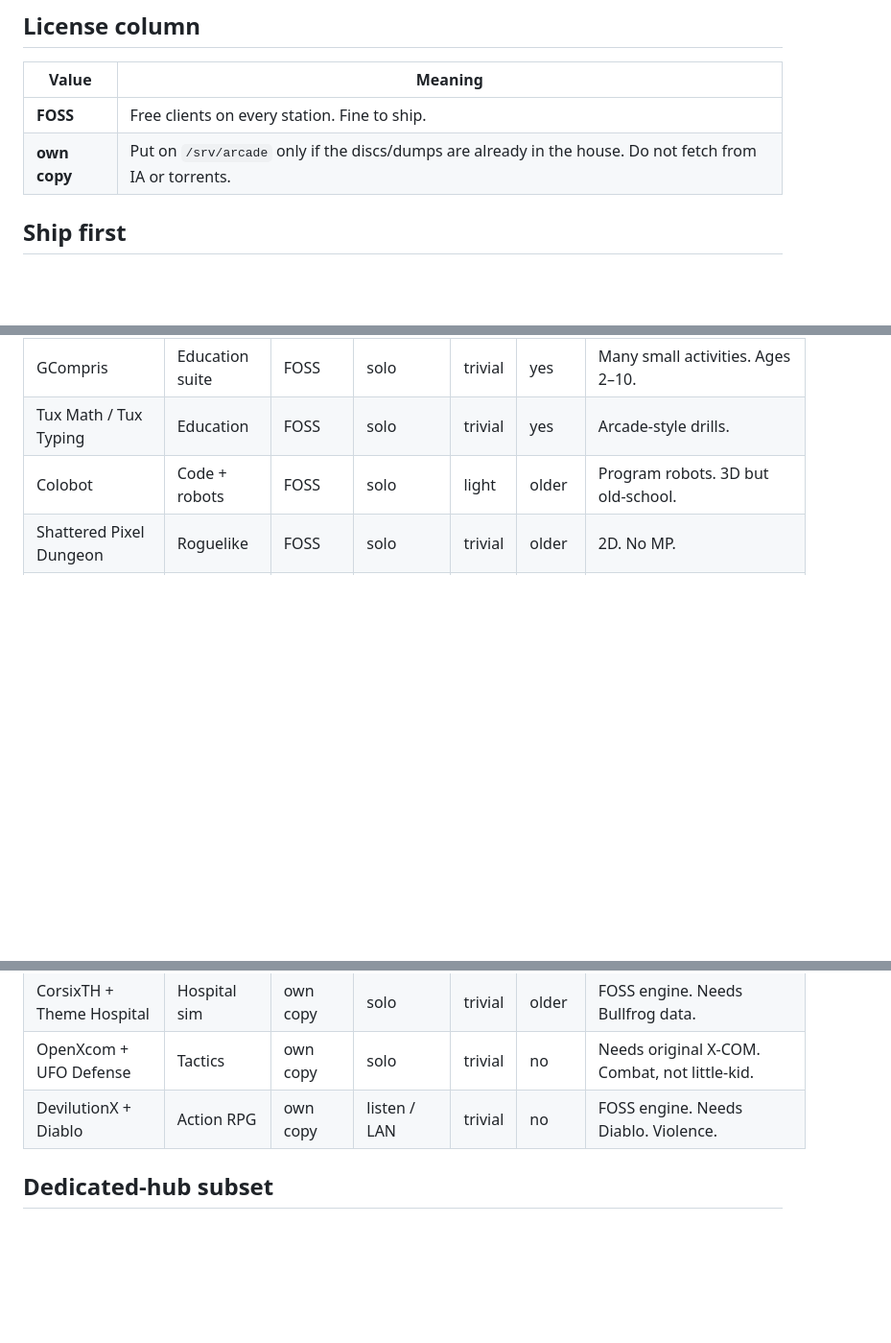
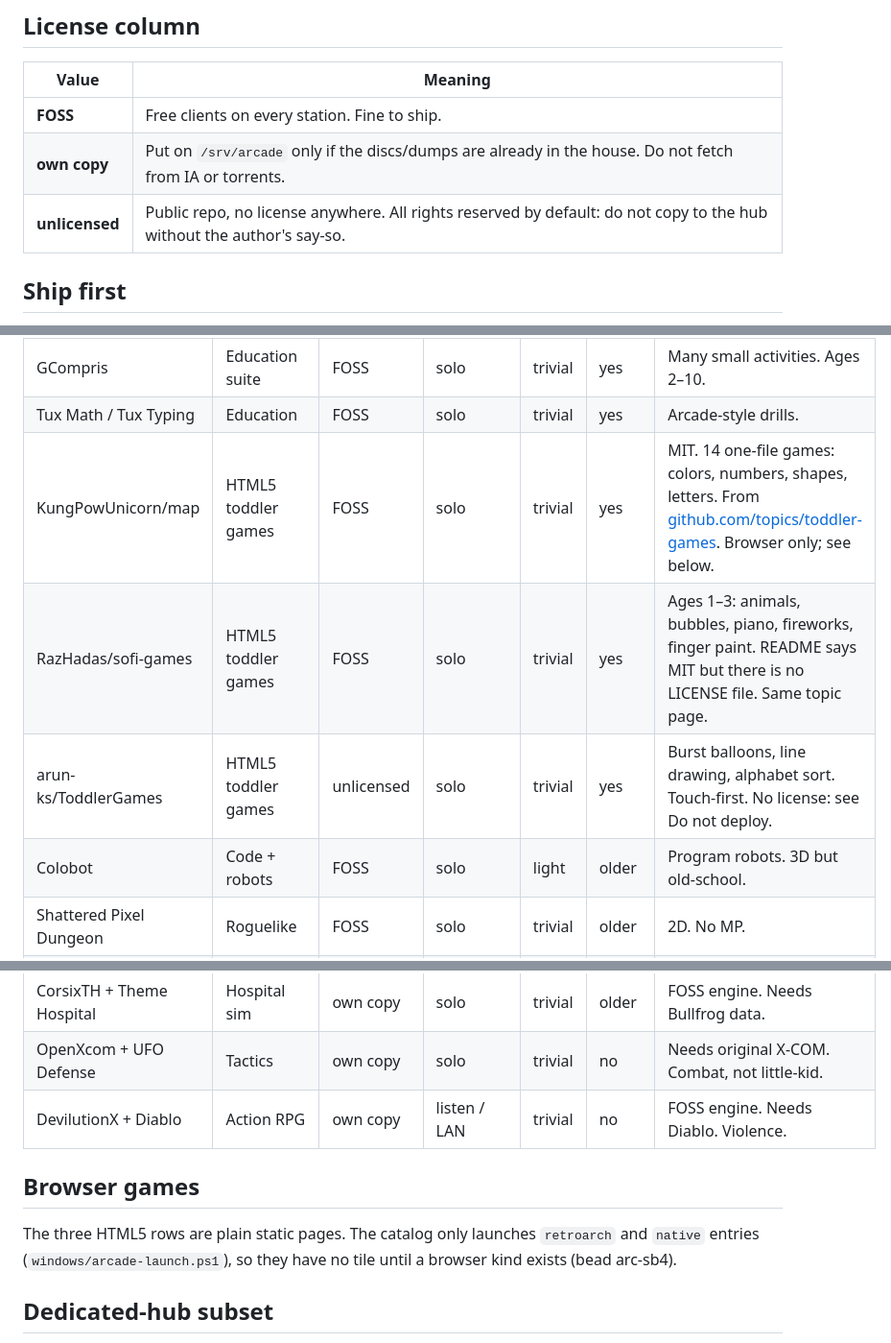
Before and after one commit to imkarrer/home-arcade, a Markdown page: docs/candidates.md, 3 parts joined by grey strips. Shown at 96% size. GitHub-like rendering; blank space fills up the shorter version.

Commit message:
arc-snq: docs/candidates.md: add the toddler-games topic repos (map, sofi-games; ToddlerGames is unlicensed)
KungPowUnicorn/map (MIT) and RazHadas/sofi-games (MIT per README, no
LICENSE file) go on the full list as HTML5 solo titles. arun-ks/ToddlerGames
has no license, so it is listed as 'unlicensed' and under Do not deploy.

None of them get a catalog/games.json tile: the launcher only knows
retroarch and native kinds. The browser kind is tracked as arc-sb4.

Co-Authored-By: Claude Sonnet 5.5 <noreply@anthropic.com>

```diff
--- a/docs/candidates.md
+++ b/docs/candidates.md
@@ -20,6 +20,7 @@ Not a deploy list. v1 tiles stay in [`plan-arcade.md`](plan-arcade.md#game-catal
 | --- | --- |
 | **FOSS** | Free clients on every station. Fine to ship. |
 | **own copy** | Put on `/srv/arcade` only if the discs/dumps are already in the house. Do not fetch from IA or torrents. |
+| **unlicensed** | Public repo, no license anywhere. All rights reserved by default: do not copy to the hub without the author's say-so. |
 
 ## Ship first
 
@@ -70,6 +72,9 @@ Not a deploy list. v1 tiles stay in [`plan-arcade.md`](plan-arcade.md#game-catal
 | The Powder Toy | Sandbox physics | FOSS | solo | light | yes | CPU sandbox. Not a hosted world. |
 | GCompris | Education suite | FOSS | solo | trivial | yes | Many small activities. Ages 2–10. |
 | Tux Math / Tux Typing | Education | FOSS | solo | trivial | yes | Arcade-style drills. |
+| KungPowUnicorn/map | HTML5 toddler games | FOSS | solo | trivial | yes | MIT. 14 one-file games: colors, numbers, shapes, letters. From [github.com/topics/toddler-games](https://github.com/topics/toddler-games). Browser only; see below. |
+| RazHadas/sofi-games | HTML5 toddler games | FOSS | solo | trivial | yes | Ages 1–3: animals, bubbles, piano, fireworks, finger paint. README says MIT but there is no LICENSE file. Same topic page. |
+| arun-ks/ToddlerGames | HTML5 toddler games | unlicensed | solo | trivial | yes | Burst balloons, line drawing, alphabet sort. Touch-first. No license: see Do not deploy. |
 | Colobot | Code + robots | FOSS | solo | light | older | Program robots. 3D but old-school. |
 | Shattered Pixel Dungeon | Roguelike | FOSS | solo | trivial | older | 2D. No MP. |
 | Frogatto | Platformer | FOSS | solo | trivial | yes | 2D. Code is open; assets CC-ish. |
@@ -93,6 +98,10 @@ Not a deploy list. v1 tiles stay in [`plan-arcade.md`](plan-arcade.md#game-catal
 | OpenXcom + UFO Defense | Tactics | own copy | solo | trivial | no | Needs original X-COM. Combat, not little-kid. |
 | DevilutionX + Diablo | Action RPG | own copy | listen / LAN | trivial | no | FOSS engine. Needs Diablo. Violence. |
 
+## Browser games
+
+The three HTML5 rows are plain static pages. The catalog only launches `retroarch` and `native` entries (`windows/arcade-launch.ps1`), so they have no tile until a browser kind exists (bead arc-sb4).
+
 ## Dedicated-hub subset
 
 Mindustry, OpenTTD, Luanti, Freeciv, Teeworlds, DDraceNetwork, OpenSoldat, Armagetron Advanced, BZFlag, AssaultCube, OpenArena, SuperTuxKart (low preset only).
```
Also changed, not shown: other parts of docs/candidates.md (+1 -0 lines).
